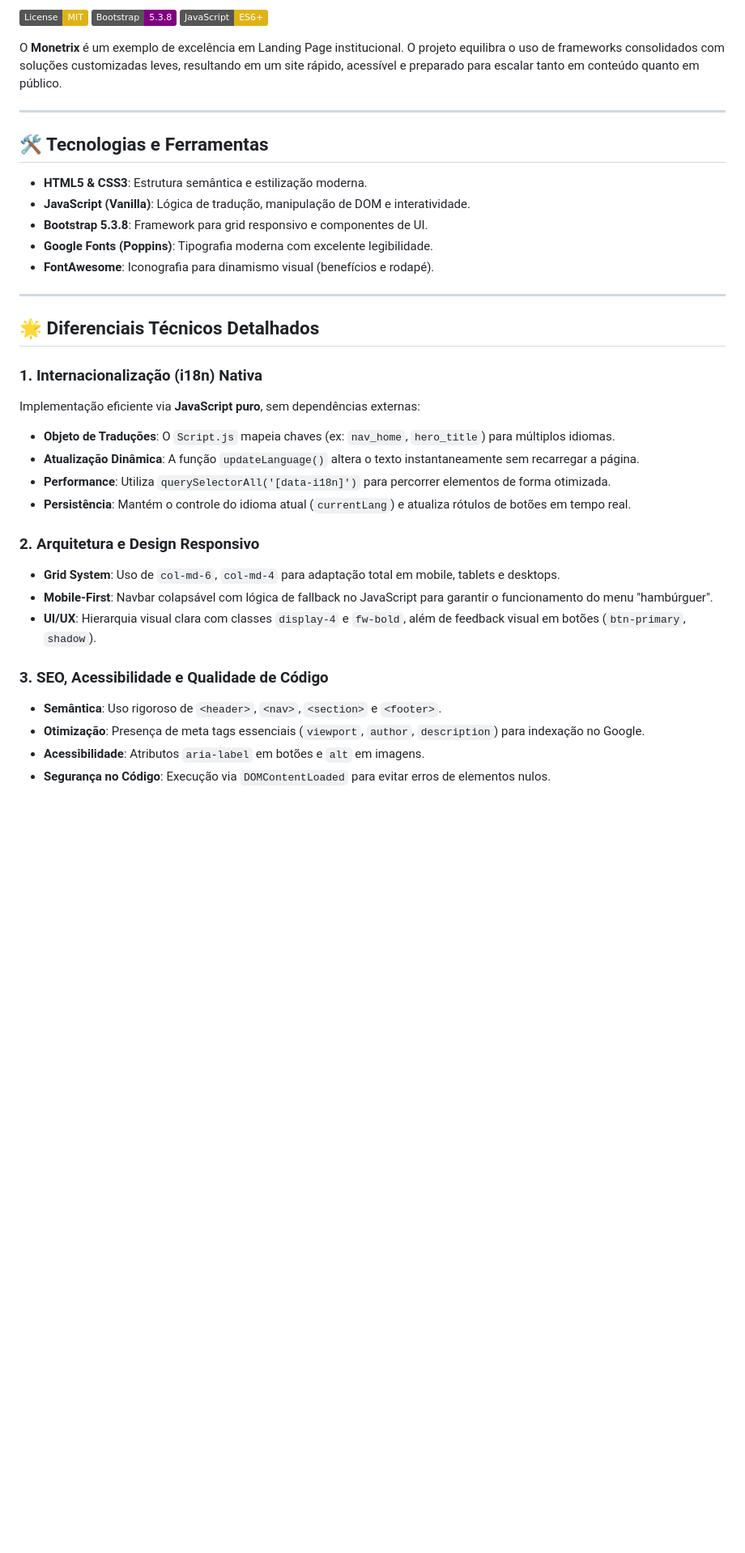
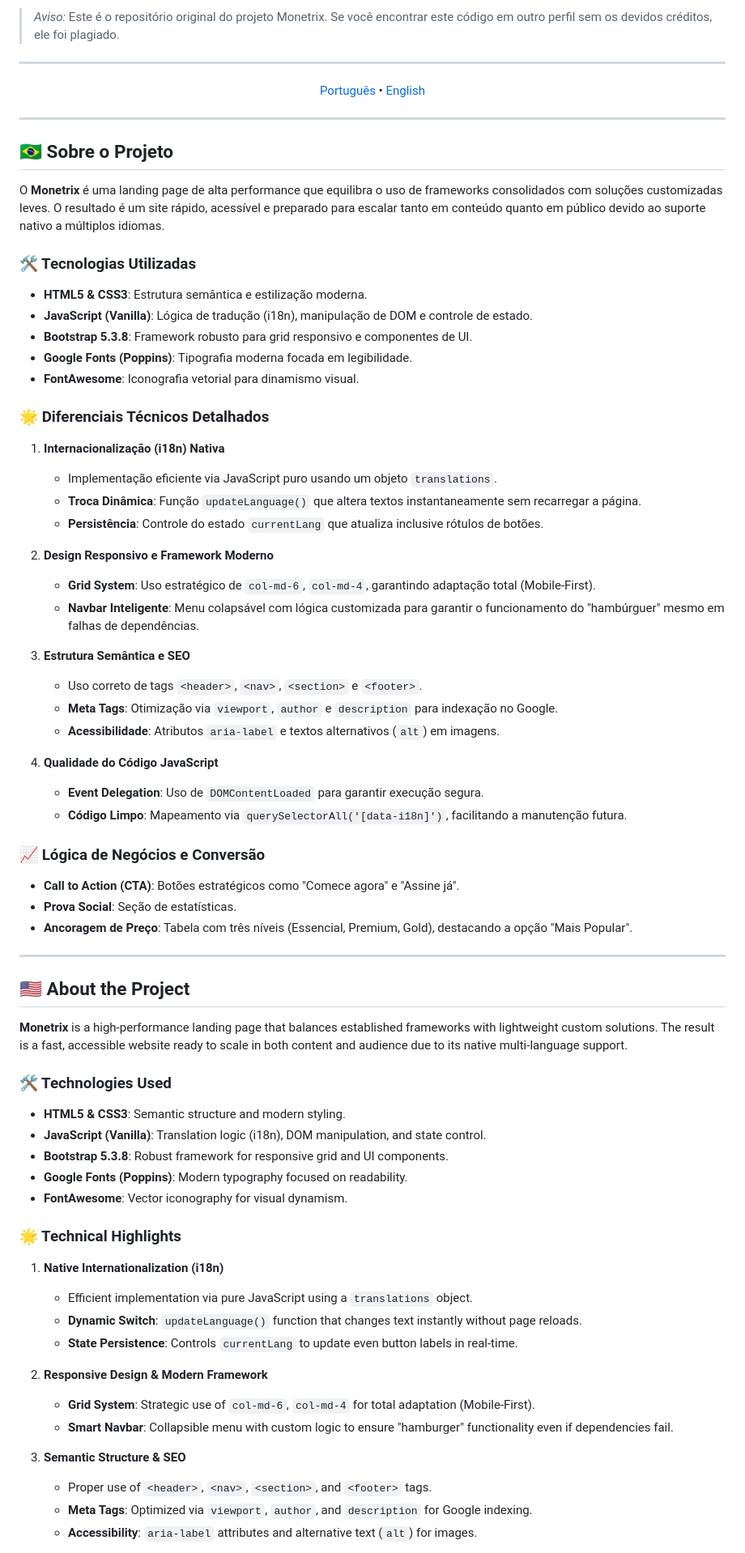
Before and after one commit to PietroCostaCardoso/Monetrix, a Markdown page: README.md, the part around one of its changes. Shown at 81% size. GitHub-like rendering; badges without logos; blank space fills up the shorter version.

```diff
--- a/README.md
+++ b/README.md
@@ -2,38 +5,76 @@
 
-[![License: MIT](https://img.shields.io/badge/License-MIT-yellow.svg)](https://opensource.org/licenses/MIT)
-![Bootstrap 5.3.8](https://img.shields.io/badge/Bootstrap-5.3.8-purple?logo=bootstrap)
-![JavaScript ES6](https://img.shields.io/badge/JavaScript-ES6+-yellow?logo=javascript)
+> *Aviso:* Este é o repositório original do projeto Monetrix. Se você encontrar este código em outro perfil sem os devidos créditos, ele foi plagiado.
+---
 
-O **Monetrix** é um exemplo de excelência em Landing Page institucional. O projeto equilibra o uso de frameworks consolidados com soluções customizadas leves, resultando em um site rápido, acessível e preparado para escalar tanto em conteúdo quanto em público.
+<p align="center">
+  <a href="#-sobre-o-projeto">Português</a> •
+  <a href="#-about-the-project">English</a>
+</p>
 
 ---
 
-## 🛠️ Tecnologias e Ferramentas
+## 🇧🇷 Sobre o Projeto
 
+O **Monetrix** é uma landing page de alta performance que equilibra o uso de frameworks consolidados com soluções customizadas leves. O resultado é um site rápido, acessível e preparado para escalar tanto em conteúdo quanto em público devido ao suporte nativo a múltiplos idiomas.
+
+### 🛠️ Tecnologias Utilizadas
 * **HTML5 & CSS3**: Estrutura semântica e estilização moderna.
-* **JavaScript (Vanilla)**: Lógica de tradução, manipulação de DOM e interatividade.
-* **Bootstrap 5.3.8**: Framework para grid responsivo e componentes de UI.
-* **Google Fonts (Poppins)**: Tipografia moderna com excelente legibilidade.
-* **FontAwesome**: Iconografia para dinamismo visual (benefícios e rodapé).
+* **JavaScript (Vanilla)**: Lógica de tradução (i18n), manipulação de DOM e controle de estado.
+* **Bootstrap 5.3.8**: Framework robusto para grid responsivo e componentes de UI.
+* **Google Fonts (Poppins)**: Tipografia moderna focada em legibilidade.
+* **FontAwesome**: Iconografia vetorial para dinamismo visual.
+
+### 🌟 Diferenciais Técnicos Detalhados
+
+1. **Internacionalização (i18n) Nativa**
+   * Implementação eficiente via JavaScript puro usando um objeto `translations`.
+   * **Troca Dinâmica**: Função `updateLanguage()` que altera textos instantaneamente sem recarregar a página.
+   * **Persistência**: Controle do estado `currentLang` que atualiza inclusive rótulos de botões.
+
+2. **Design Responsivo e Framework Moderno**
+   * **Grid System**: Uso estratégico de `col-md-6`, `col-md-4`, garantindo adaptação total (Mobile-First).
+   * **Navbar Inteligente**: Menu colapsável com lógica customizada para garantir o funcionamento do "hambúrguer" mesmo em falhas de dependências.
+
+3. **Estrutura Semântica e SEO**
+   * Uso correto de tags `<header>`, `<nav>`, `<section>` e `<footer>`.
+   * **Meta Tags**: Otimização via `viewport`, `author` e `description` para indexação no Google.
+   * **Acessibilidade**: Atributos `aria-label` e textos alternativos (`alt`) em imagens.
+
+4. **Qualidade do Código JavaScript**
+   * **Event Delegation**: Uso de `DOMContentLoaded` para garantir execução segura.
+   * **Código Limpo**: Mapeamento via `querySelectorAll('[data-i18n]')`, facilitando a manutenção futura.
+
+### 📈 Lógica de Negócios e Conversão
+* **Call to Action (CTA)**: Botões estratégicos como "Comece agora" e "Assine já".
+* **Prova Social**: Seção de estatísticas.
+* **Ancoragem de Preço**: Tabela com três níveis (Essencial, Premium, Gold), destacando a opção "Mais Popular".
 
 ---
 
-## 🌟 Diferenciais Técnicos Detalhados
+## 🇺🇸 About the Project
 
-### 1. Internacionalização (i18n) Nativa
-Implementação eficiente via **JavaScript puro**, sem dependências externas:
-* **Objeto de Traduções**: O `Script.js` mapeia chaves (ex: `nav_home`, `hero_title`) para múltiplos idiomas.
-* **Atualização Dinâmica**: A função `updateLanguage()` altera o texto instantaneamente sem recarregar a página.
-* **Performance**: Utiliza `querySelectorAll('[data-i18n]')` para percorrer elementos de forma otimizada.
-* **Persistência**: Mantém o controle do idioma atual (`currentLang`) e atualiza rótulos de botões em tempo real.
+**Monetrix** is a high-performance landing page that balances established frameworks with lightweight custom solutions. The result is a fast, accessible website ready to scale in both content and audience due to its native multi-language support.
 
-### 2. Arquitetura e Design Responsivo
-* **Grid System**: Uso de `col-md-6`, `col-md-4` para adaptação total em mobile, tablets e desktops.
-* **Mobile-First**: Navbar colapsável com lógica de fallback no JavaScript para garantir o funcionamento do menu "hambúrguer".
-* **UI/UX**: Hierarquia visual clara com classes `display-4` e `fw-bold`, além de feedback visual em botões (`btn-primary`, `shadow`).
+### 🛠️ Technologies Used
+* **HTML5 & CSS3**: Semantic structure and modern styling.
+* **JavaScript (Vanilla)**: Translation logic (i18n), DOM manipulation, and state control.
+* **Bootstrap 5.3.8**: Robust framework for responsive grid and UI components.
+* **Google Fonts (Poppins)**: Modern typography focused on readability.
+* **FontAwesome**: Vector iconography for visual dynamism.
 
-### 3. SEO, Acessibilidade e Qualidade de Código
-* **Semântica**: Uso rigoroso de `<header>`, `<nav>`, `<section>` e `<footer>`.
-* **Otimização**: Presença de meta tags essenciais (`viewport`, `author`, `description`) para indexação no Google.
-* **Acessibilidade**: Atributos `aria-label` em botões e `alt` em imagens.
-* **Segurança no Código**: Execução via `DOMContentLoaded` para evitar erros de elementos nulos.
+### 🌟 Technical Highlights
+
+1. **Native Internationalization (i18n)**
+   * Efficient implementation via pure JavaScript using a `translations` object.
+   * **Dynamic Switch**: `updateLanguage()` function that changes text instantly without page reloads.
+   * **State Persistence**: Controls `currentLang` to update even button labels in real-time.
+
+2. **Responsive Design & Modern Framework**
+   * **Grid System**: Strategic use of `col-md-6`, `col-md-4` for total adaptation (Mobile-First).
+   * **Smart Navbar**: Collapsible menu with custom logic to ensure "hamburger" functionality even if dependencies fail.
+
+3. **Semantic Structure & SEO**
+   * Proper use of `<header>`, `<nav>`, `<section>`, and `<footer>` tags.
+   * **Meta Tags**: Optimized via `viewport`, `author`, and `description` for Google indexing.
+   * **Accessibility**: `aria-label` attributes and alternative text (`alt`) for images.
+
```
Also changed, not shown: other parts of README.md (+12 -14 lines).
